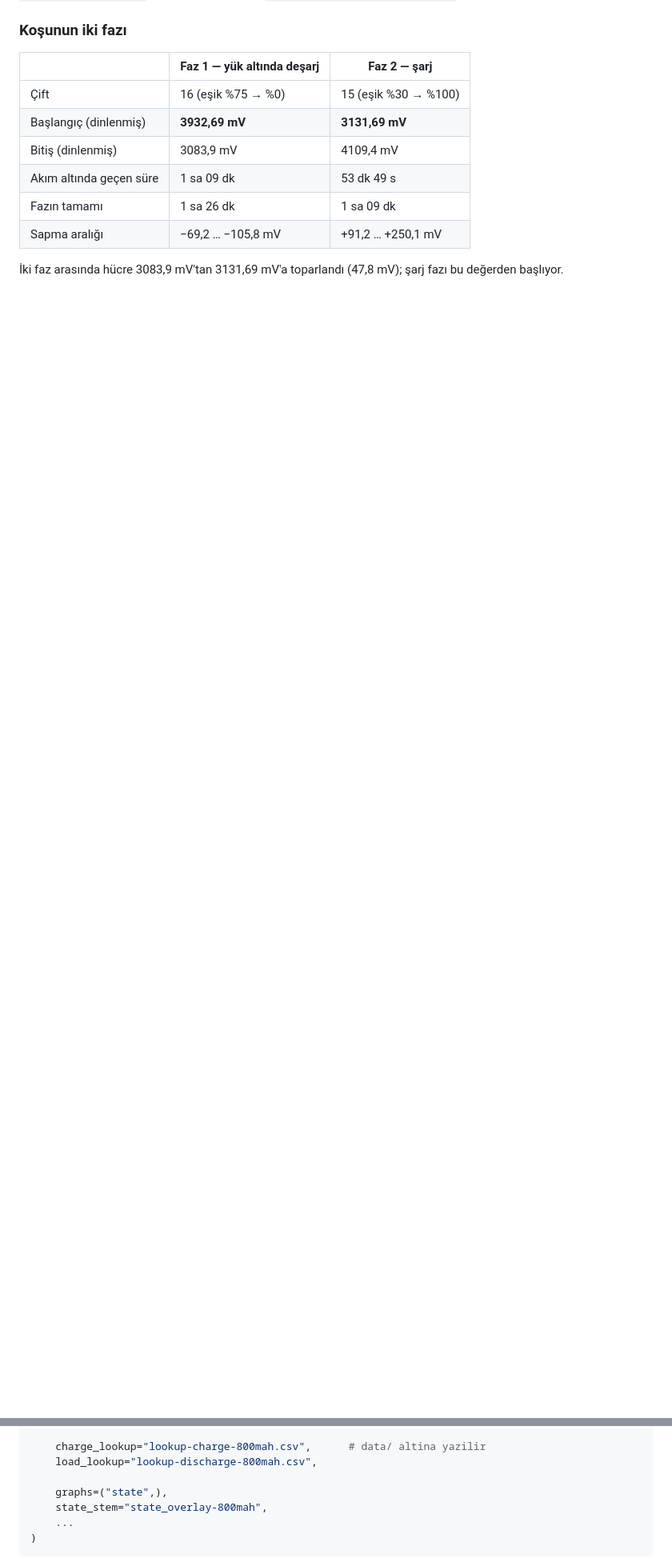
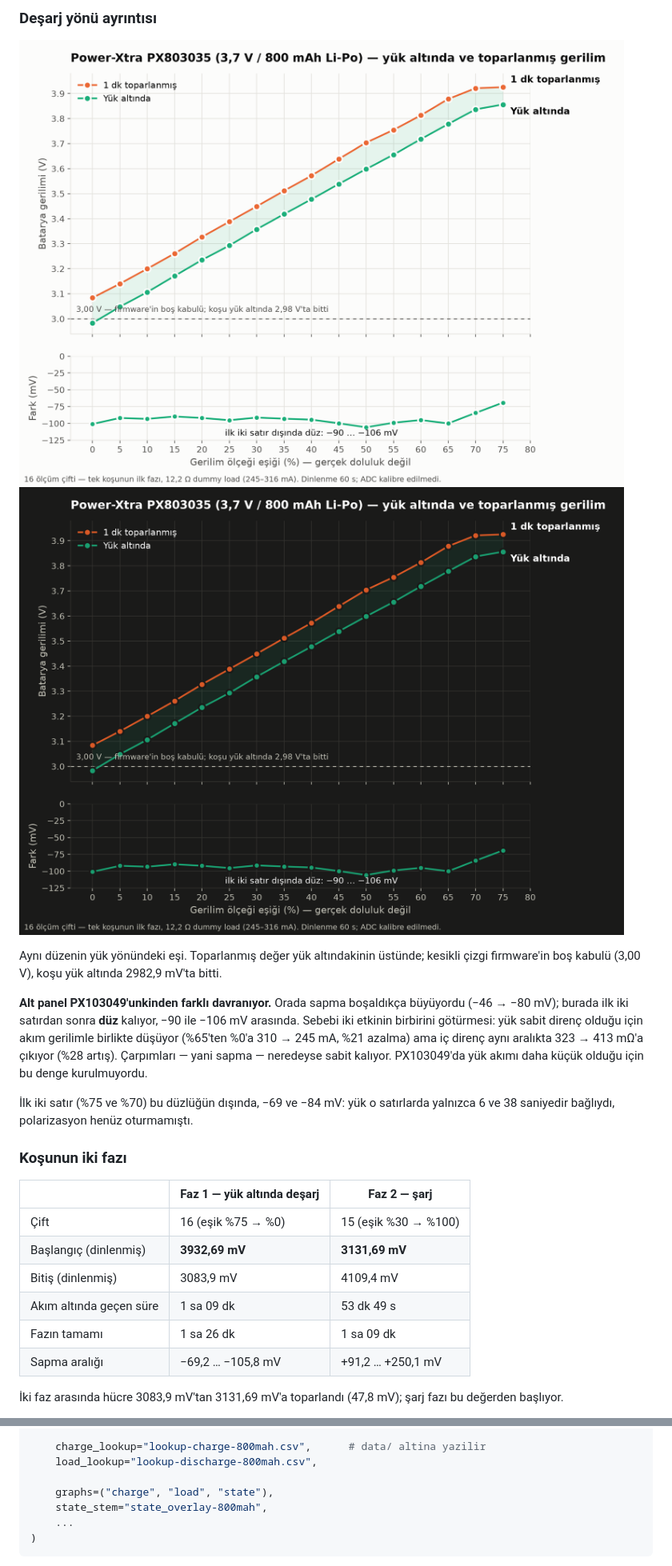
Before and after one commit to ardaacala/powerxtra-px103049-voltage-map, a Markdown page: README.md, 2 parts joined by grey strips. Shown at 80% size. Rendered like a GitHub page; pictures changed too: graphs/discharge_overlay-800mah-dark.png (added), graphs/discharge_overlay-800mah-light.png (added); blank space fills up the shorter version.

```diff
--- a/README.md
+++ b/README.md
@@ -486,3 +500,21 @@ yük yönü) ve [`measurements-charge-800mah.csv`](data/measurements-charge-800m
+### Deşarj yönü ayrıntısı
+
+![PX803035 — yük altında ve toparlanmış gerilim](graphs/discharge_overlay-800mah-light.png#gh-light-mode-only)
+![PX803035 — yük altında ve toparlanmış gerilim](graphs/discharge_overlay-800mah-dark.png#gh-dark-mode-only)
+
+Aynı düzenin yük yönündeki eşi. Toparlanmış değer yük altındakinin üstünde; kesikli
+çizgi firmware'in boş kabulü (3,00 V), koşu yük altında 2982,9 mV'ta bitti.
+
+**Alt panel PX103049'unkinden farklı davranıyor.** Orada sapma boşaldıkça büyüyordu
+(−46 → −80 mV); burada ilk iki satırdan sonra **düz** kalıyor, −90 ile −106 mV
+arasında. Sebebi iki etkinin birbirini götürmesi: yük sabit direnç olduğu için akım
+gerilimle birlikte düşüyor (%65'ten %0'a 310 → 245 mA, %21 azalma) ama iç direnç aynı
+aralıkta 323 → 413 mΩ'a çıkıyor (%28 artış). Çarpımları — yani sapma — neredeyse sabit kalıyor.
+PX103049'da yük akımı daha küçük olduğu için bu denge kurulmuyordu.
+
+İlk iki satır (%75 ve %70) bu düzlüğün dışında, −69 ve −84 mV: yük o satırlarda
+yalnızca 6 ve 38 saniyedir bağlıydı, polarizasyon henüz oturmamıştı.
+
 ### Koşunun iki fazı
 
 | | Faz 1 — yük altında deşarj | Faz 2 — şarj |
@@ -715,7 +755,7 @@ BATTERY = dict(
     charge_lookup="lookup-charge-800mah.csv",      # data/ altina yazilir
     load_lookup="lookup-discharge-800mah.csv",
 
-    graphs=("state",),
+    graphs=("charge", "load", "state"),
     state_stem="state_overlay-800mah",
     ...
 )
```
Also changed, not shown: other parts of README.md (+31 -7 lines), graphs/voltage_overlay-800mah-dark.png (added), graphs/voltage_overlay-800mah-light.png (added), 2 other files.
